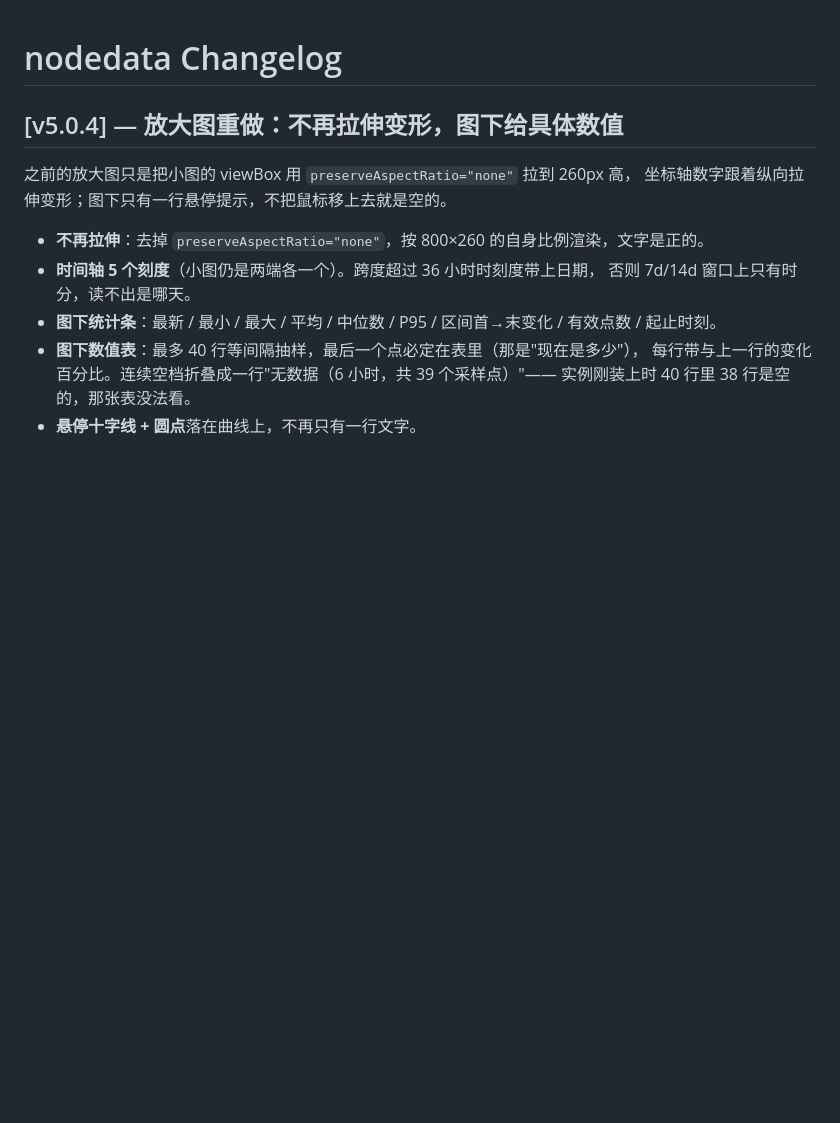
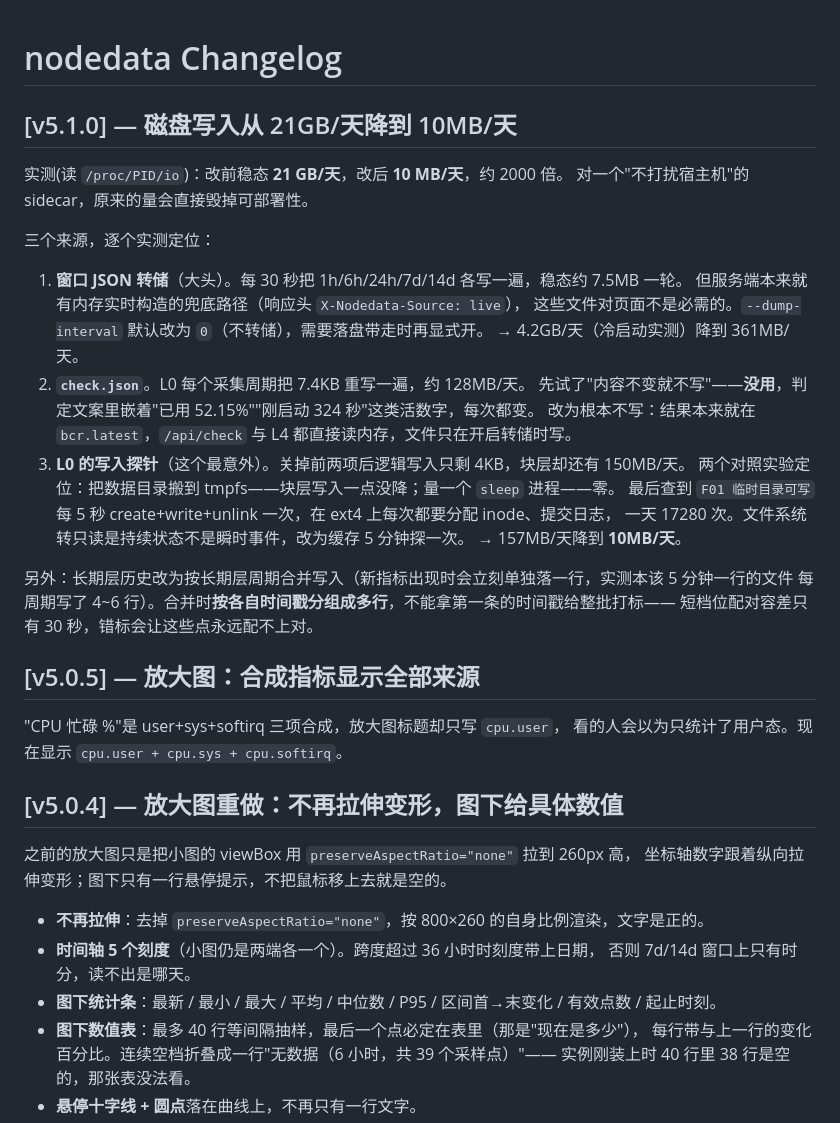
Before and after one commit to githubflyideas/nodedata, a Markdown page: CHANGELOG.md, the part around the change. GitHub-like rendering; blank space fills up the shorter version.

Commit message:
CHANGELOG: v5.1.0 磁盘写入优化

```diff
--- a/CHANGELOG.md
+++ b/CHANGELOG.md
@@ -1,4 +1,33 @@
 # nodedata Changelog
+
+## [v5.1.0] — 磁盘写入从 21GB/天降到 10MB/天
+
+实测(读 `/proc/PID/io`)：改前稳态 **21 GB/天**，改后 **10 MB/天**，约 2000 倍。
+对一个"不打扰宿主机"的 sidecar，原来的量会直接毁掉可部署性。
+
+三个来源，逐个实测定位：
+
+1. **窗口 JSON 转储**（大头）。每 30 秒把 1h/6h/24h/7d/14d 各写一遍，稳态约 7.5MB 一轮。
+   但服务端本来就有内存实时构造的兜底路径（响应头 `X-Nodedata-Source: live`），
+   这些文件对页面不是必需的。`--dump-interval` 默认改为 `0`（不转储），需要落盘带走时再显式开。
+   → 4.2GB/天（冷启动实测）降到 361MB/天。
+2. **`check.json`**。L0 每个采集周期把 7.4KB 重写一遍，约 128MB/天。
+   先试了"内容不变就不写"——**没用**，判定文案里嵌着"已用 52.15%""刚启动 324 秒"这类活数字，每次都变。
+   改为根本不写：结果本来就在 `bcr.latest`，`/api/check` 与 L4 都直接读内存，文件只在开启转储时写。
+3. **L0 的写入探针**（这个最意外）。关掉前两项后逻辑写入只剩 4KB，块层却还有 150MB/天。
+   两个对照实验定位：把数据目录搬到 tmpfs——块层写入一点没降；量一个 `sleep` 进程——零。
+   最后查到 `F01 临时目录可写` 每 5 秒 create+write+unlink 一次，在 ext4 上每次都要分配 inode、提交日志，
+   一天 17280 次。文件系统转只读是持续状态不是瞬时事件，改为缓存 5 分钟探一次。
+   → 157MB/天降到 **10MB/天**。
+
+另外：长期层历史改为按长期层周期合并写入（新指标出现时会立刻单独落一行，实测本该 5 分钟一行的文件
+每周期写了 4~6 行）。合并时**按各自时间戳分组成多行**，不能拿第一条的时间戳给整批打标——
+短档位配对容差只有 30 秒，错标会让这些点永远配不上对。
+
+## [v5.0.5] — 放大图：合成指标显示全部来源
+
+"CPU 忙碌 %"是 user+sys+softirq 三项合成，放大图标题却只写 `cpu.user`，
+看的人会以为只统计了用户态。现在显示 `cpu.user + cpu.sys + cpu.softirq`。
 
 ## [v5.0.4] — 放大图重做：不再拉伸变形，图下给具体数值
 
```
